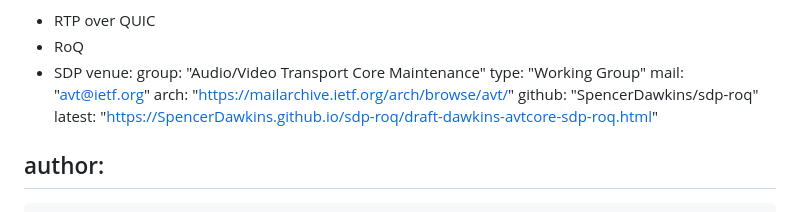
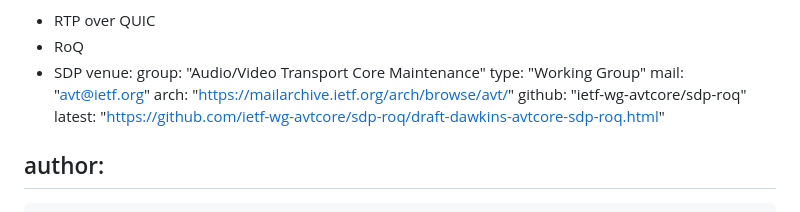
Before and after one commit to SpencerDawkins/sdp-roq, a Markdown page: draft-dawkins-avtcore-sdp-roq.md, the part around the change. GitHub-like rendering.

Commit message:
Move to new home in the draft

```diff
--- a/draft-dawkins-avtcore-sdp-roq.md
+++ b/draft-dawkins-avtcore-sdp-roq.md
@@ -20,8 +20,8 @@ venue:
   type: "Working Group"
   mail: "avt@ietf.org"
   arch: "https://mailarchive.ietf.org/arch/browse/avt/"
-  github: "SpencerDawkins/sdp-roq"
-  latest: "https://SpencerDawkins.github.io/sdp-roq/draft-dawkins-avtcore-sdp-roq.html"
+  github: "ietf-wg-avtcore/sdp-roq"
+  latest: "https://github.com/ietf-wg-avtcore/sdp-roq/draft-dawkins-avtcore-sdp-roq.html"
 
 author:
  -
```
